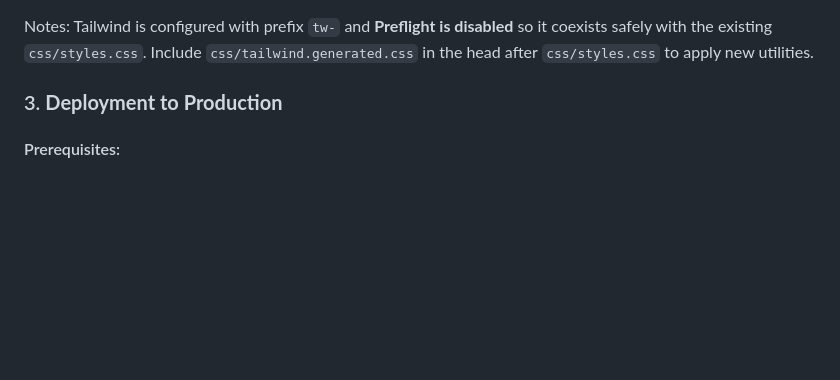
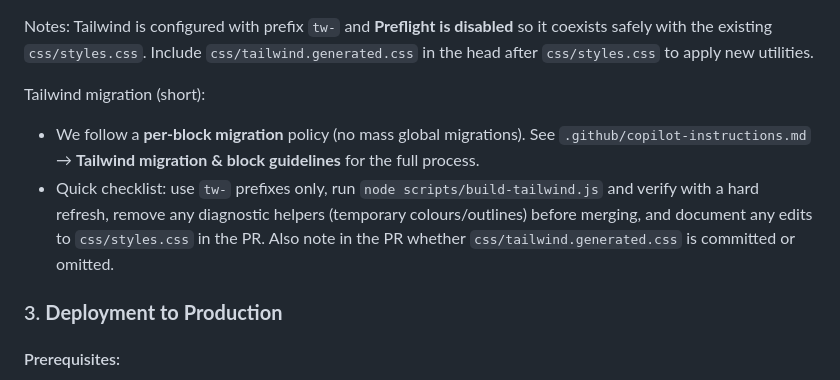
Before and after one commit to Marina-Salou/villa-bonmont, a Markdown page: README.md, the part around the change. Drawn GitHub-style; blank space fills up the shorter version.

Commit message:
docs(readme): add Tailwind migration note and checklist

```diff
--- a/README.md
+++ b/README.md
@@ -159,6 +159,10 @@ Tailwind CSS (optional build step):
 - Watch during development: `npm run watch:css`.
 
 Notes: Tailwind is configured with prefix `tw-` and **Preflight is disabled** so it coexists safely with the existing `css/styles.css`. Include `css/tailwind.generated.css` in the head after `css/styles.css` to apply new utilities.
+
+Tailwind migration (short):
+- We follow a **per-block migration** policy (no mass global migrations). See `.github/copilot-instructions.md` → **Tailwind migration & block guidelines** for the full process.
+- Quick checklist: use `tw-` prefixes only, run `node scripts/build-tailwind.js` and verify with a hard refresh, remove any diagnostic helpers (temporary colours/outlines) before merging, and document any edits to `css/styles.css` in the PR. Also note in the PR whether `css/tailwind.generated.css` is committed or omitted.
 
 ### 3. **Deployment to Production**
 
```
